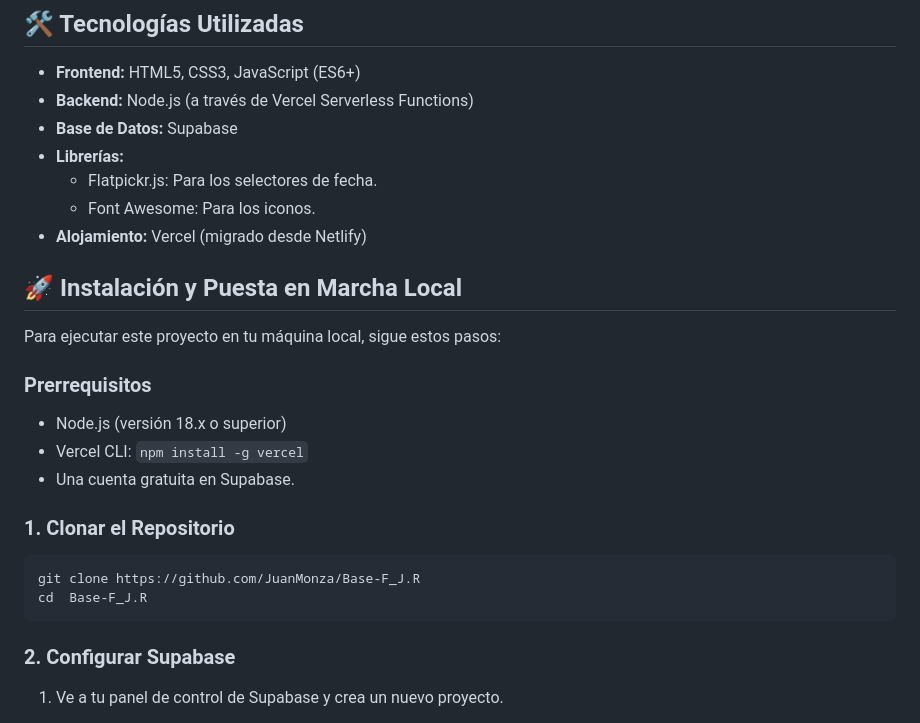
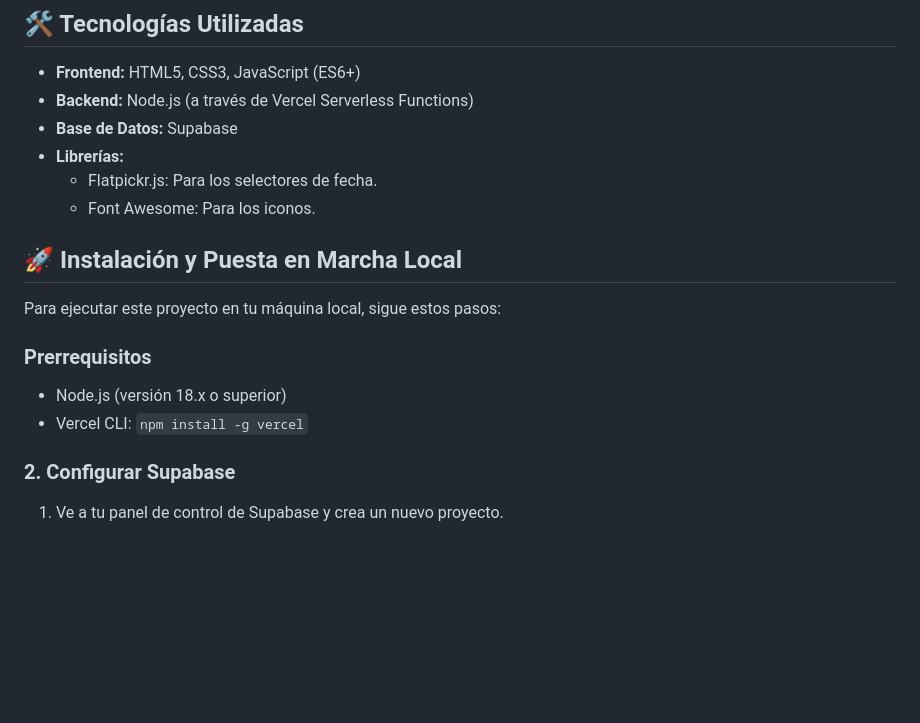
Before and after one commit to JuanMonza/Base-F_J.R, a Markdown page: README.md, the part around the change. Drawn GitHub-style; blank space fills up the shorter version.

Commit message:
Update README to remove unnecessary sections
Removed hosting information and cloning instructions from README.

````diff
--- a/README.md
+++ b/README.md
@@ -29,7 +29,7 @@ Además, incluye un carrusel de imágenes para promocionar la campaña "Actualiz
 *   **Librerías:**
     *   Flatpickr.js: Para los selectores de fecha.
     *   Font Awesome: Para los iconos.
-*   **Alojamiento:** Vercel (migrado desde Netlify)
+
 
 ## 🚀 Instalación y Puesta en Marcha Local
 
@@ -39,14 +39,6 @@ Para ejecutar este proyecto en tu máquina local, sigue estos pasos:
 
 *   Node.js (versión 18.x o superior)
 *   Vercel CLI: `npm install -g vercel`
-*   Una cuenta gratuita en Supabase.
-
-### 1. Clonar el Repositorio
-
-```bash
-git clone https://github.com/JuanMonza/Base-F_J.R
-cd  Base-F_J.R
-```
 
 ### 2. Configurar Supabase
 
````
